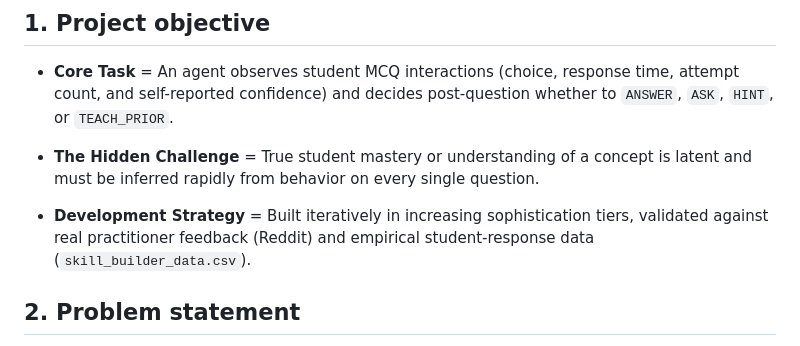
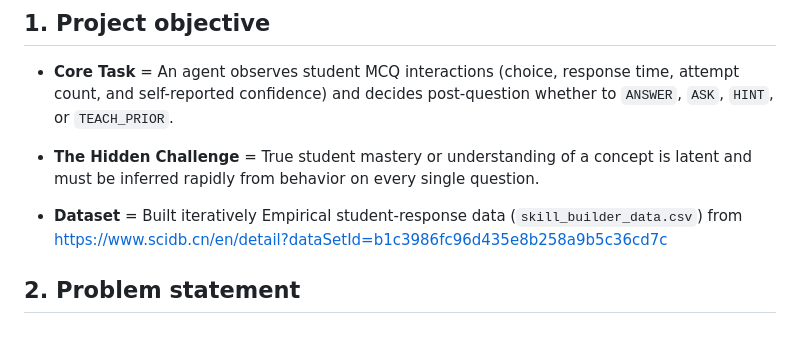
Before and after one commit to ridhed/adaptive-tutoring-agent, a Markdown page: README.md, the part around the change. GitHub-like rendering.

Commit message:
Clarify dataset source in README
Updated the README to clarify the dataset source and its role in the development strategy.

```diff
--- a/README.md
+++ b/README.md
@@ -8,7 +8,8 @@
 
 - **The Hidden Challenge** = True student mastery or understanding of a concept is latent and must be inferred rapidly from behavior on every single question.
 
-- **Development Strategy** = Built iteratively in increasing sophistication tiers, validated against real practitioner feedback (Reddit) and empirical student-response data (`skill_builder_data.csv`).
+- **Dataset** = Built iteratively Empirical student-response data (`skill_builder_data.csv`) from https://www.scidb.cn/en/detail?dataSetId=b1c3986fc96d435e8b258a9b5c36cd7c
+
 ## 2. Problem statement
 
 >Student cognitive states (such as mastery, knowledge gaps, or guessing) are latent and unobservable. The agent must rapidly infer these hidden states from behavioral telemetry including correctness, response time, attempt counts, and confidence to dynamically select optimal pedagogical actions (`ANSWER`, `ASK`, `HINT`, `TEACH_PRIOR`) after every single question.
```
